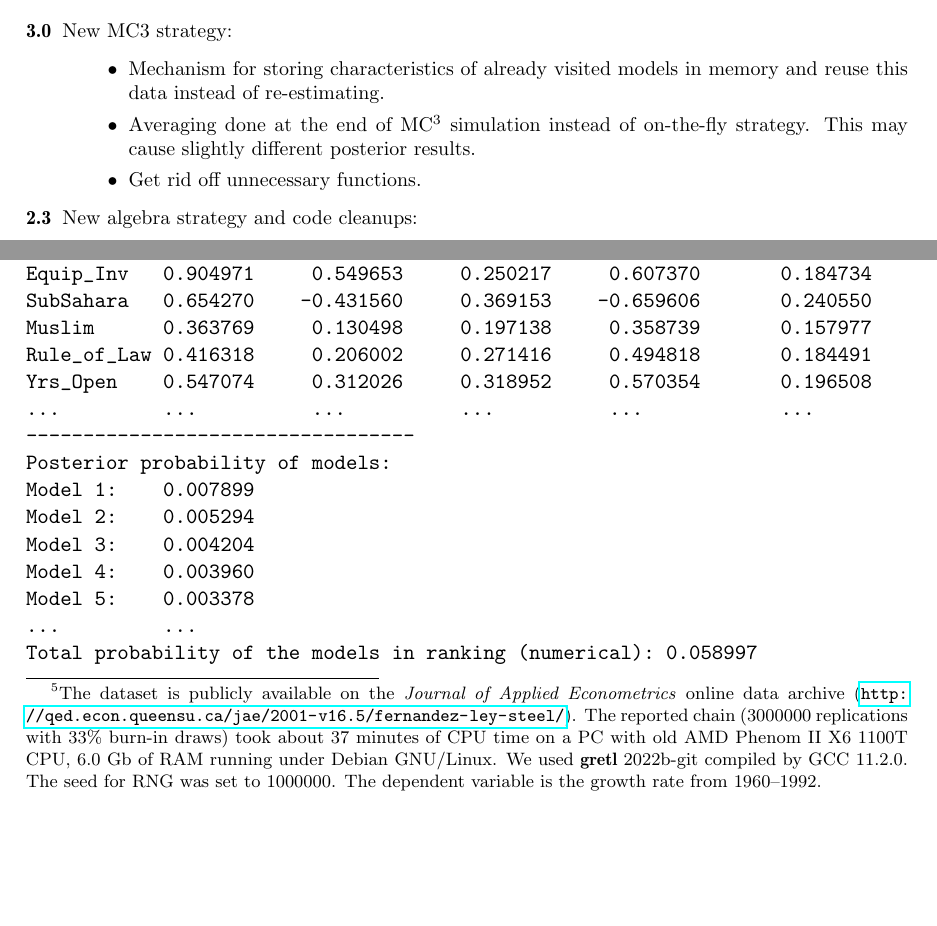
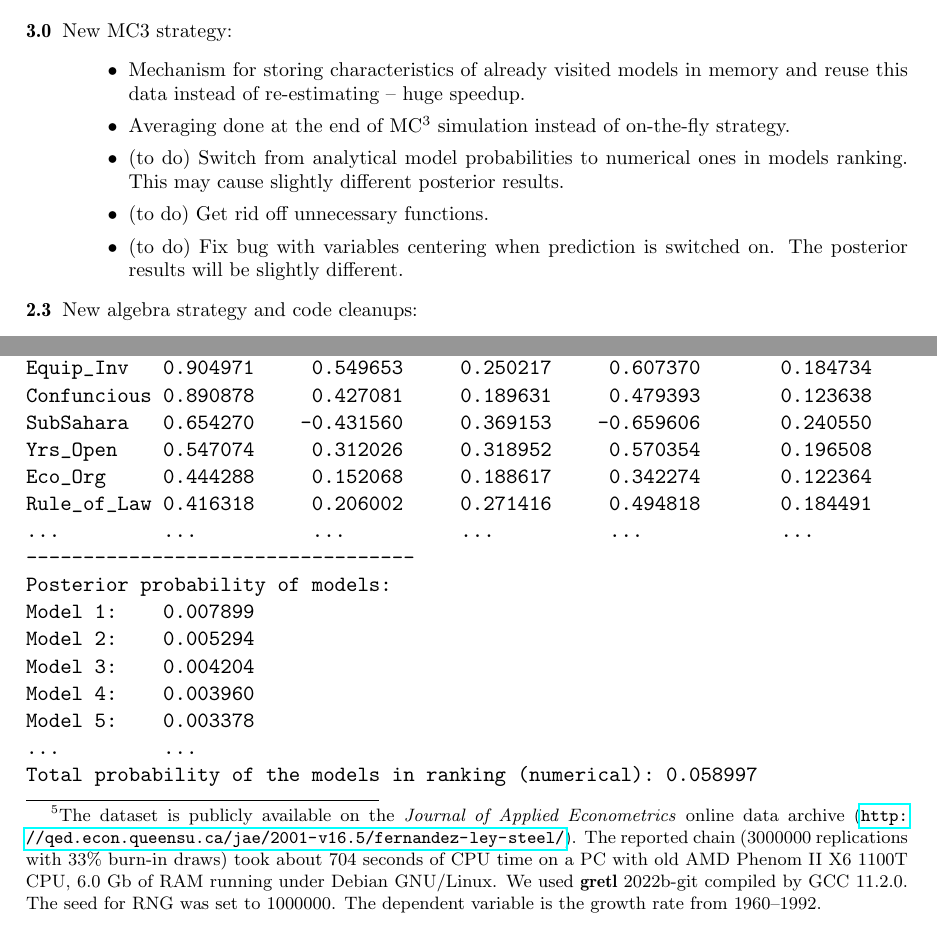
Before and after one commit to marcingretl/bma-for-gretl, a LaTeX document (doc/BMA.tex, which reads doc/Usage.tex): two parts of pages 1 and 16 of 25 before the commit and two parts of pages 1 and 17 of 26 after it, joined at a grey line, cut so that both start at the same text, the shorter picture padded with empty space. Compiled offline with pdfLaTeX.

Commit message:
New MC strategy: extra speed version. The code needs to be cleaned up + one bug must be fixed before release.
git-svn-id: https://svn.code.sf.net/p/bma-for-gretl/code/trunk@89 8de1175e-6124-45f5-97fc-c436834cfe4c

```diff
--- a/doc/BMA.tex
+++ b/doc/BMA.tex
@@ -34,11 +34,17 @@
 		\begin{itemize}
 			\item Mechanism for storing characteristics
 				of already visited models in memory and
-				reuse this data instead of re-estimating.
+				reuse this data instead of re-estimating
+				-- huge speedup.
 			\item Averaging done at the end of MC$^3$ simulation
-				instead of on-the-fly strategy. This may cause
+				instead of on-the-fly strategy.
+			\item (to do) Switch from analytical model probabilities
+				to numerical ones in models ranking. This may cause
 				slightly different posterior results.
-			\item Get rid off unnecessary functions.
+			\item (to do) Get rid off unnecessary functions.
+			\item (to do) Fix bug with variables centering when
+				prediction is switched on. The posterior results
+				will be slightly different.
 		\end{itemize}
 	\item[2.3] New algebra strategy and code cleanups:
 		\begin{itemize}
--- a/doc/Usage.tex
+++ b/doc/Usage.tex
@@ -199,7 +199,7 @@ countries and 41 potential growth determinants for the period 1960 to
 	Applied Econometrics} online data archive
 	(\url{http://qed.econ.queensu.ca/jae/2001-v16.5/fernandez-ley-steel/}).
 	The reported chain (3000000 replications with 33\% burn-in draws)
-	took about 37 minutes of CPU time on a PC with old AMD Phenom II X6
+	took about 704 seconds of CPU time on a PC with old AMD Phenom II X6
 	1100T CPU, 6.0~Gb of RAM running under Debian GNU/Linux. We used
 	\pkg{gretl}~2022b-git compiled by GCC~11.2.0. The seed for RNG was set
 	to 1000000. The dependent variable is the growth rate from 1960--1992.}.
@@ -217,9 +216,10 @@ Confuncious 0.890878     0.427081     0.189631     0.479393       0.123638
 Life_Exp    0.932297     0.988063     0.404005     1.059816       0.314688
 Equip_Inv   0.904971     0.549653     0.250217     0.607370       0.184734
+Confuncious 0.890878     0.427081     0.189631     0.479393       0.123638
 SubSahara   0.654270    -0.431560     0.369153    -0.659606       0.240550
-Muslim      0.363769     0.130498     0.197138     0.358739       0.157977
+Yrs_Open    0.547074     0.312026     0.318952     0.570354       0.196508
+Eco_Org     0.444288     0.152068     0.188617     0.342274       0.122364
 Rule_of_Law 0.416318     0.206002     0.271416     0.494818       0.184491
-Yrs_Open    0.547074     0.312026     0.318952     0.570354       0.196508
 ...         ...          ...          ...          ...            ...
 ----------------------------------
 Posterior probability of models:
```
Also changed, not shown: doc/Comparisons.tex (+2 -2 lines), doc/Empirical_illustration.tex (+1 -1 lines), doc/BMA.pdf, doc/Usage.tex (1 more changed lines), 4 other files.
